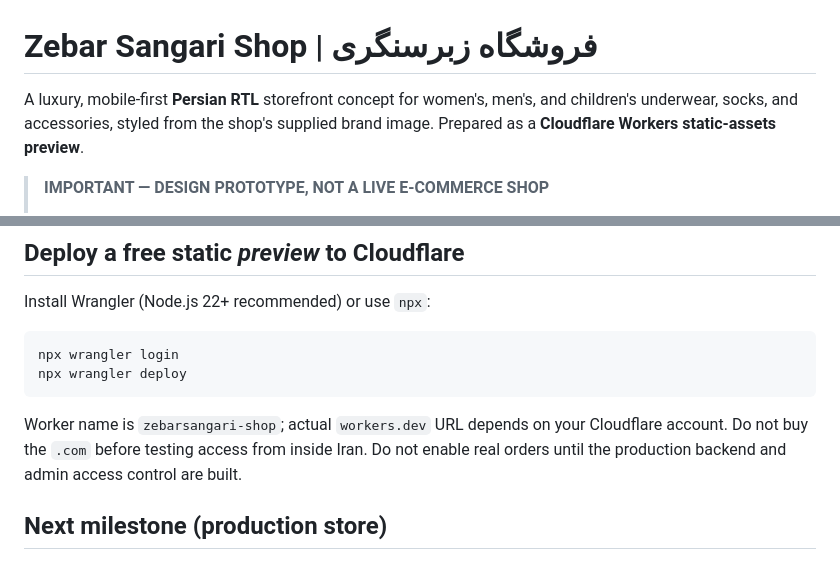
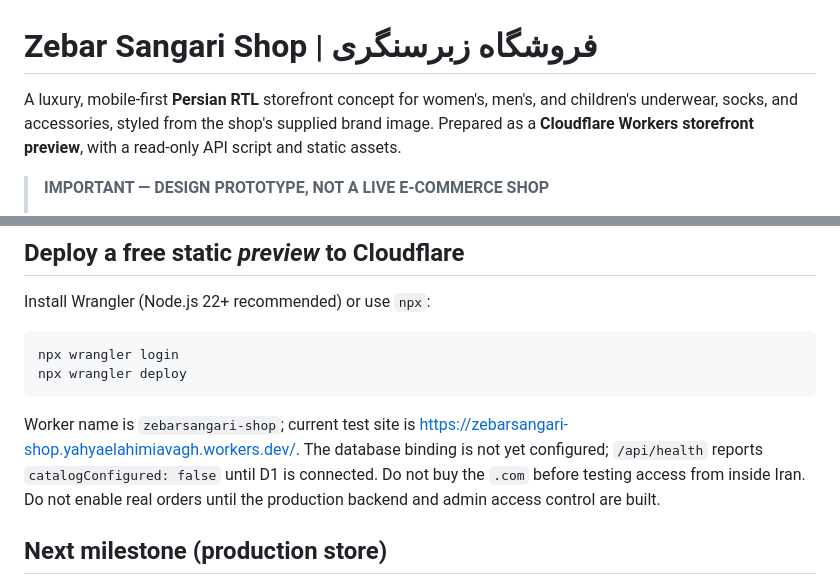
Before and after one commit to yahyaelahimiavagh-arch/zebarsangari-shop, a Markdown page: README.md, 2 parts joined by grey strips. Drawn GitHub-style.

Commit message:
docs: describe Worker runtime and pending D1 binding

````diff
--- a/README.md
+++ b/README.md
@@ -1,6 +1,6 @@
 # Zebar Sangari Shop | فروشگاه زبرسنگری
 
-A luxury, mobile-first **Persian RTL** storefront concept for women's, men's, and children's underwear, socks, and accessories, styled from the shop's supplied brand image. Prepared as a **Cloudflare Workers static-assets preview**.
+A luxury, mobile-first **Persian RTL** storefront concept for women's, men's, and children's underwear, socks, and accessories, styled from the shop's supplied brand image. Prepared as a **Cloudflare Workers storefront preview**, with a read-only API script and static assets.
 
 > **IMPORTANT — DESIGN PROTOTYPE, NOT A LIVE E-COMMERCE SHOP**
 >
@@ -33,7 +33,7 @@ npx wrangler login
 npx wrangler deploy
 ```
 
-Worker name is `zebarsangari-shop`; actual `workers.dev` URL depends on your Cloudflare account. Do not buy the `.com` before testing access from inside Iran. Do not enable real orders until the production backend and admin access control are built.
+Worker name is `zebarsangari-shop`; current test site is https://zebarsangari-shop.yahyaelahimiavagh.workers.dev/. The database binding is not yet configured; `/api/health` reports `catalogConfigured: false` until D1 is connected. Do not buy the `.com` before testing access from inside Iran. Do not enable real orders until the production backend and admin access control are built.
 
 ## Next milestone (production store)
 
````
